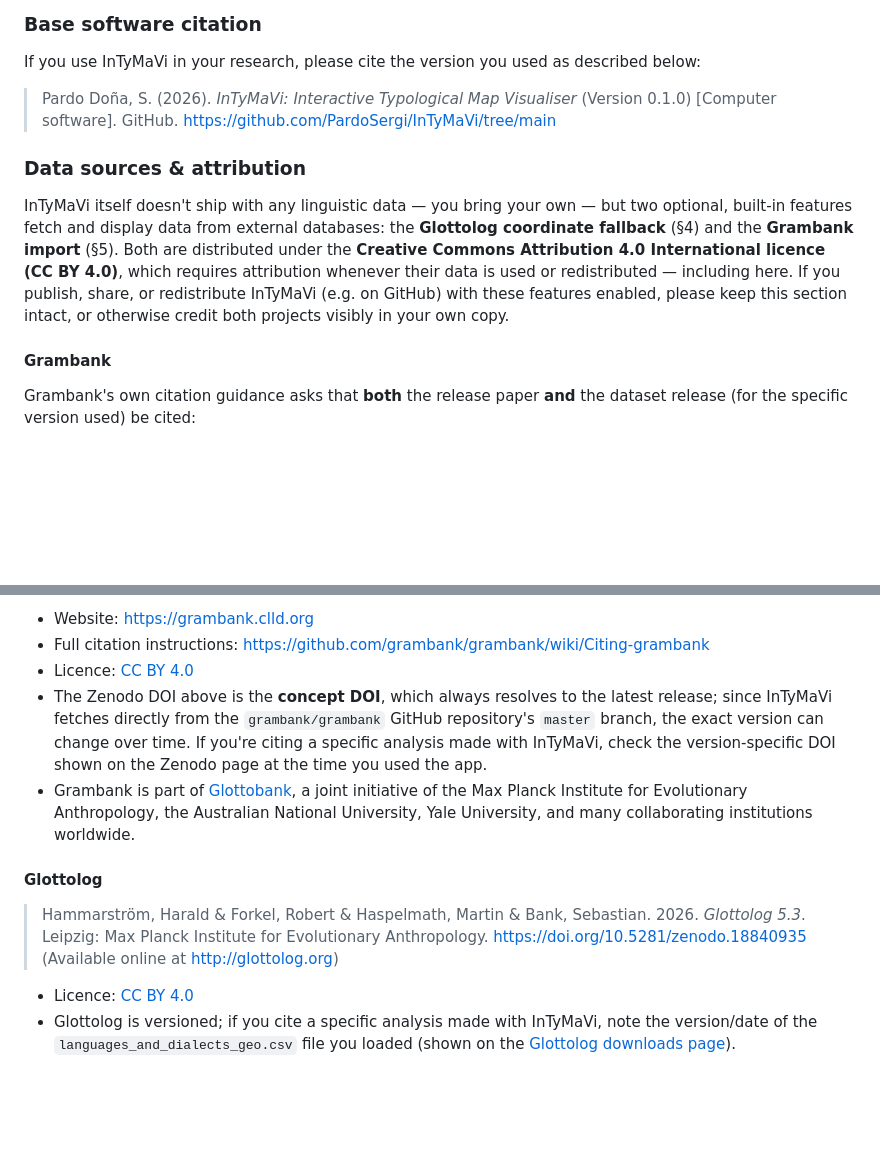
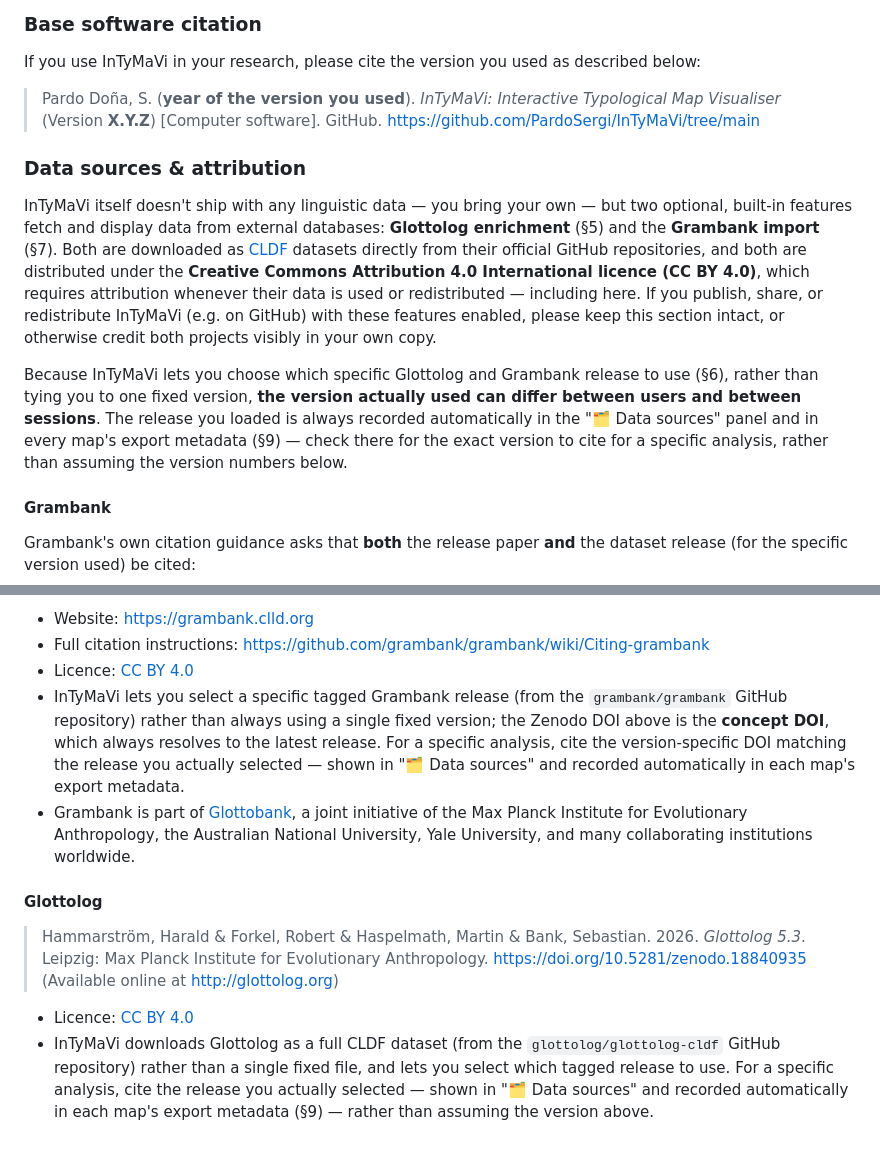
Before and after one commit to PardoSergi/InTyMaVi, a Markdown page: HOWTOCITE.md, 2 parts joined by grey strips. GitHub-like rendering; blank space fills up the shorter version.

```diff
--- a/HOWTOCITE.md
+++ b/HOWTOCITE.md
@@ -2,19 +2,28 @@
 
 If you use InTyMaVi in your research, please cite the version you used as described below:
 
->Pardo Doña, S. (2026). *InTyMaVi: Interactive Typological Map Visualiser* (Version 0.1.0) [Computer software]. GitHub. https://github.com/PardoSergi/InTyMaVi/tree/main
+>Pardo Doña, S. (**year of the version you used**). *InTyMaVi: Interactive Typological Map Visualiser* (Version **X.Y.Z**) [Computer software]. GitHub. https://github.com/PardoSergi/InTyMaVi/tree/main
 
 ### Data sources & attribution
 
 InTyMaVi itself doesn't ship with any linguistic data — you bring your own —
 but two optional, built-in features fetch and display data from external
-databases: the **Glottolog coordinate fallback** (§4) and the **Grambank
-import** (§5). Both are distributed under the **Creative Commons Attribution
-4.0 International licence (CC BY 4.0)**, which requires attribution whenever
-their data is used or redistributed — including here. If you publish, share,
-or redistribute InTyMaVi (e.g. on GitHub) with these features enabled, please
-keep this section intact, or otherwise credit both projects visibly in your
-own copy.
+databases: **Glottolog enrichment** (§5) and the **Grambank import** (§7).
+Both are downloaded as [CLDF](https://cldf.clld.org/) datasets directly from
+their official GitHub repositories, and both are distributed under the
+**Creative Commons Attribution 4.0 International licence (CC BY 4.0)**,
+which requires attribution whenever their data is used or redistributed —
+including here. If you publish, share, or redistribute InTyMaVi (e.g. on
+GitHub) with these features enabled, please keep this section intact, or
+otherwise credit both projects visibly in your own copy.
+
+Because InTyMaVi lets you choose which specific Glottolog and Grambank
+release to use (§6), rather than tying you to one fixed version, **the
+version actually used can differ between users and between sessions**. The
+release you loaded is always recorded automatically in the "🗂️ Data
+sources" panel and in every map's export metadata (§9) — check there for the
+exact version to cite for a specific analysis, rather than assuming the
+version numbers below.
 
 #### Grambank
 
@@ -31,11 +40,12 @@ the dataset release (for the specific version used) be cited:
 - Website: <https://grambank.clld.org>
 - Full citation instructions: <https://github.com/grambank/grambank/wiki/Citing-grambank>
 - Licence: [CC BY 4.0](https://creativecommons.org/licenses/by/4.0/)
-- The Zenodo DOI above is the **concept DOI**, which always resolves to the
-  latest release; since InTyMaVi fetches directly from the `grambank/grambank`
-  GitHub repository's `master` branch, the exact version can change over
-  time. If you're citing a specific analysis made with InTyMaVi, check the
-  version-specific DOI shown on the Zenodo page at the time you used the app.
+- InTyMaVi lets you select a specific tagged Grambank release (from the
+  `grambank/grambank` GitHub repository) rather than always using a single
+  fixed version; the Zenodo DOI above is the **concept DOI**, which always
+  resolves to the latest release. For a specific analysis, cite the
+  version-specific DOI matching the release you actually selected — shown in
+  "🗂️ Data sources" and recorded automatically in each map's export metadata.
 - Grambank is part of [Glottobank](https://glottobank.org), a joint
   initiative of the Max Planck Institute for Evolutionary Anthropology, the
   Australian National University, Yale University, and many collaborating
@@ -49,6 +59,9 @@ the dataset release (for the specific version used) be cited:
 (Available online at http://glottolog.org)
 
 - Licence: [CC BY 4.0](https://creativecommons.org/licenses/by/4.0/)
-- Glottolog is versioned; if you cite a specific analysis made with InTyMaVi,
-  note the version/date of the `languages_and_dialects_geo.csv` file you
-  loaded (shown on the [Glottolog downloads page](https://glottolog.org/meta/downloads)).
+- InTyMaVi downloads Glottolog as a full CLDF dataset (from the
+  `glottolog/glottolog-cldf` GitHub repository) rather than a single fixed
+  file, and lets you select which tagged release to use. For a specific
+  analysis, cite the release you actually selected — shown in "🗂️ Data
+  sources" and recorded automatically in each map's export metadata (§9) —
+  rather than assuming the version above.
```
